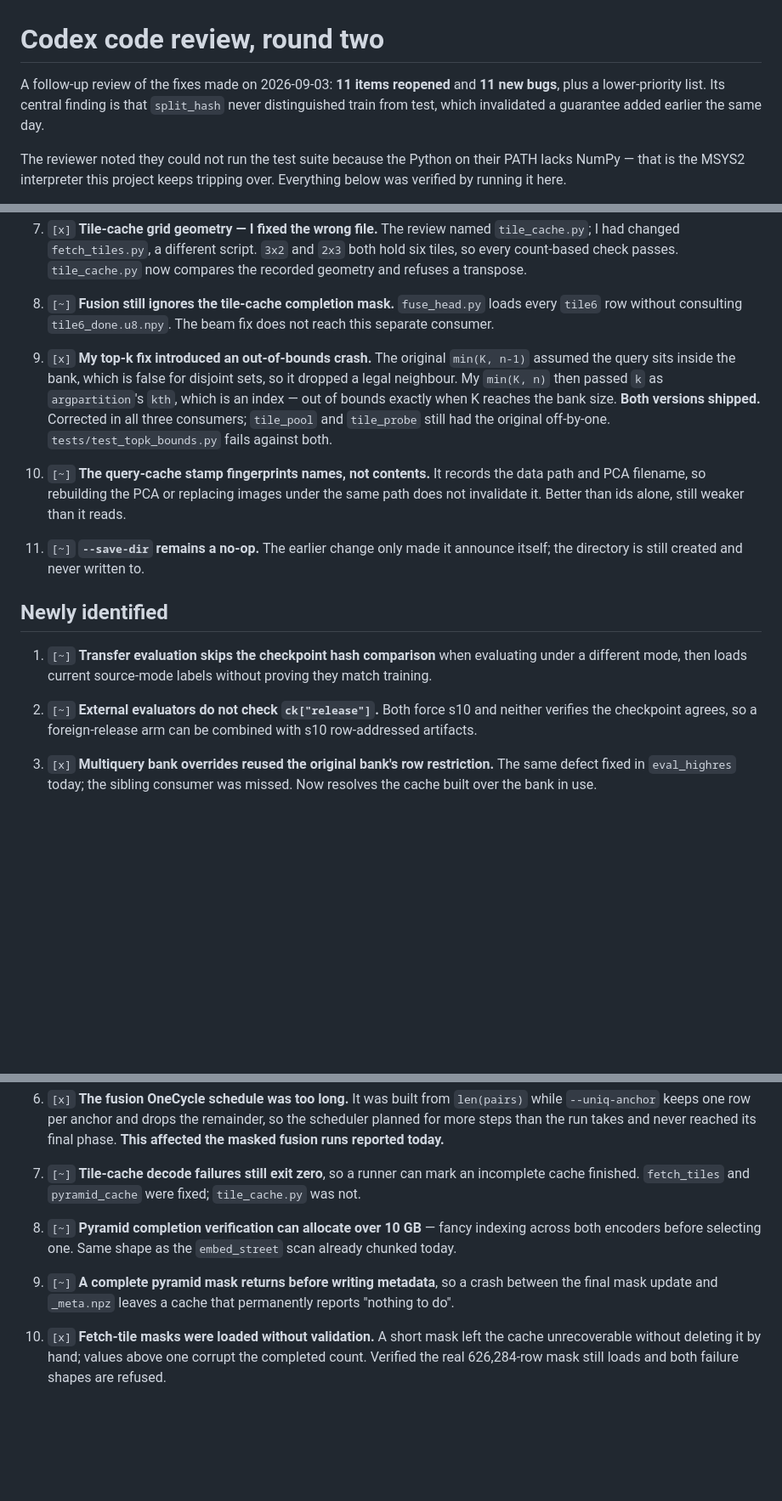
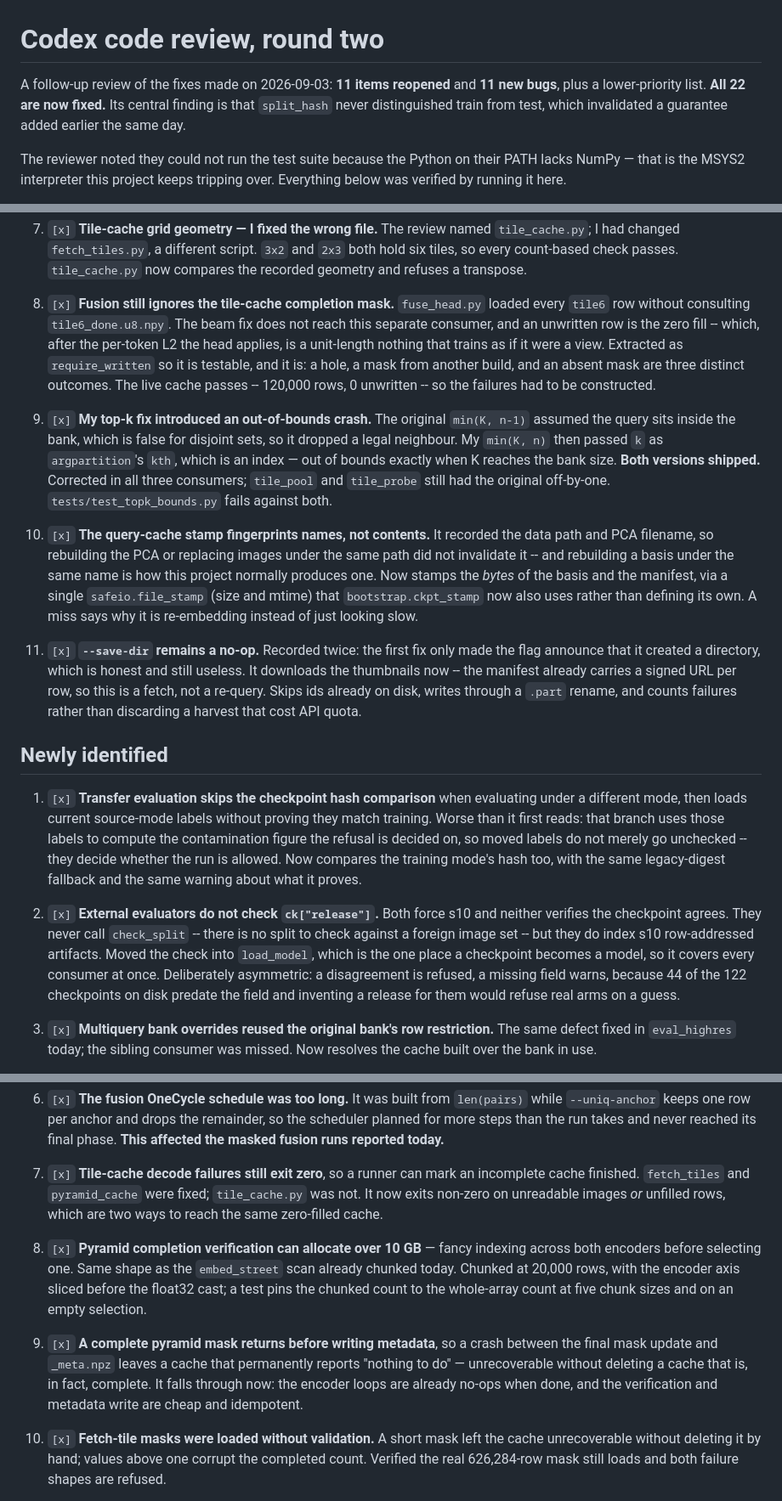
Before and after one commit to hiheyok/geolocation_model, a Markdown page: docs/REVIEW2.md, 3 parts joined by grey strips. Shown at 85% size. Drawn GitHub-style; blank space fills up the shorter version.

Commit message:
Round two is closed: mark the last eight and update the state doc
Each of the eight was checked by reverting its guard and watching its test go
red, which is the one thing round one's three wrong fixes all had in common.
The doc now records what remains: REVIEW.md's thirty, of which twelve are two
structural problems rather than twelve independent ones, plus the seven items
that need a re-baseline decision before they can be touched at all.

Co-Authored-By: Claude Opus 5 <noreply@anthropic.com>
Claude-Session: https://claude.ai/code/session_019jii4YpxADLzQy1sdHsHih

```diff
--- a/docs/REVIEW2.md
+++ b/docs/REVIEW2.md
@@ -1,7 +1,8 @@
 # Codex code review, round two
 
-A follow-up review of the fixes made on 2026-09-03: **11 items reopened** and
-**11 new bugs**, plus a lower-priority list. Its central finding is that
+A follow-up review of the fixes made on 2026-09-03: **11 items reopened**
+and **11 new bugs**, plus a lower-priority list. **All 22 are now fixed.**
+Its central finding is that
 `split_hash` never distinguished train from test, which invalidated a guarantee
 added earlier the same day.
 
@@ -58,9 +59,15 @@ refuted or narrower than stated. `[.]` deliberately deferred.
    `3x2` and `2x3` both hold six tiles, so every count-based check passes.
    `tile_cache.py` now compares the recorded geometry and refuses a transpose.
 
-8. `[~]` **Fusion still ignores the tile-cache completion mask.**
-   `fuse_head.py` loads every `tile6` row without consulting
-   `tile6_done.u8.npy`. The beam fix does not reach this separate consumer.
+8. `[x]` **Fusion still ignores the tile-cache completion mask.**
+   `fuse_head.py` loaded every `tile6` row without consulting
+   `tile6_done.u8.npy`. The beam fix does not reach this separate consumer,
+   and an unwritten row is the zero fill -- which, after the per-token L2 the
+   head applies, is a unit-length nothing that trains as if it were a view.
+   Extracted as `require_written` so it is testable, and it is: a hole, a mask
+   from another build, and an absent mask are three distinct outcomes. The
+   live cache passes -- 120,000 rows, 0 unwritten -- so the failures had to be
+   constructed.
 
 9. `[x]` **My top-k fix introduced an out-of-bounds crash.** The original
    `min(K, n-1)` assumed the query sits inside the bank, which is false for
@@ -70,23 +77,41 @@ refuted or narrower than stated. `[.]` deliberately deferred.
    three consumers; `tile_pool` and `tile_probe` still had the original
    off-by-one. `tests/test_topk_bounds.py` fails against both.
 
-10. `[~]` **The query-cache stamp fingerprints names, not contents.** It
-    records the data path and PCA filename, so rebuilding the PCA or replacing
-    images under the same path does not invalidate it. Better than ids alone,
-    still weaker than it reads.
+10. `[x]` **The query-cache stamp fingerprints names, not contents.** It
+    recorded the data path and PCA filename, so rebuilding the PCA or
+    replacing images under the same path did not invalidate it -- and
+    rebuilding a basis under the same name is how this project normally
+    produces one. Now stamps the *bytes* of the basis and the manifest, via a
+    single `safeio.file_stamp` (size and mtime) that `bootstrap.ckpt_stamp`
+    now also uses rather than defining its own. A miss says why it is
+    re-embedding instead of just looking slow.
 
-11. `[~]` **`--save-dir` remains a no-op.** The earlier change only made it
-    announce itself; the directory is still created and never written to.
+11. `[x]` **`--save-dir` remains a no-op.** Recorded twice: the first fix
+    only made the flag announce that it created a directory, which is honest
+    and still useless. It downloads the thumbnails now -- the manifest already
+    carries a signed URL per row, so this is a fetch, not a re-query. Skips
+    ids already on disk, writes through a `.part` rename, and counts failures
+    rather than discarding a harvest that cost API quota.
 
 ## Newly identified
 
-1. `[~]` **Transfer evaluation skips the checkpoint hash comparison** when
+1. `[x]` **Transfer evaluation skips the checkpoint hash comparison** when
    evaluating under a different mode, then loads current source-mode labels
-   without proving they match training.
+   without proving they match training. Worse than it first reads: that branch
+   uses those labels to compute the contamination figure the refusal is
+   decided on, so moved labels do not merely go unchecked -- they decide
+   whether the run is allowed. Now compares the training mode's hash too, with
+   the same legacy-digest fallback and the same warning about what it proves.
 
-2. `[~]` **External evaluators do not check `ck["release"]`.** Both force s10
-   and neither verifies the checkpoint agrees, so a foreign-release arm can be
-   combined with s10 row-addressed artifacts.
+2. `[x]` **External evaluators do not check `ck["release"]`.** Both force
+   s10 and neither verifies the checkpoint agrees. They never call
+   `check_split` -- there is no split to check against a foreign image set --
+   but they do index s10 row-addressed artifacts. Moved the check into
+   `load_model`, which is the one place a checkpoint becomes a model, so it
+   covers every consumer at once. Deliberately asymmetric: a disagreement is
+   refused, a missing field warns, because 44 of the 122 checkpoints on disk
+   predate the field and inventing a release for them would refuse real arms
+   on a guess.
 
 3. `[x]` **Multiquery bank overrides reused the original bank's row
    restriction.** The same defect fixed in `eval_highres` today; the sibling
@@ -108,17 +133,23 @@ refuted or narrower than stated. `[.]` deliberately deferred.
    never reached its final phase. **This affected the masked fusion runs
    reported today.**
 
-7. `[~]` **Tile-cache decode failures still exit zero**, so a runner can mark
-   an incomplete cache finished. `fetch_tiles` and `pyramid_cache` were fixed;
-   `tile_cache.py` was not.
+7. `[x]` **Tile-cache decode failures still exit zero**, so a runner can
+   mark an incomplete cache finished. `fetch_tiles` and `pyramid_cache` were
+   fixed; `tile_cache.py` was not. It now exits non-zero on unreadable images
+   *or* unfilled rows, which are two ways to reach the same zero-filled cache.
 
-8. `[~]` **Pyramid completion verification can allocate over 10 GB** — fancy
-   indexing across both encoders before selecting one. Same shape as the
-   `embed_street` scan already chunked today.
+8. `[x]` **Pyramid completion verification can allocate over 10 GB** —
+   fancy indexing across both encoders before selecting one. Same shape as the
+   `embed_street` scan already chunked today. Chunked at 20,000 rows, with the
+   encoder axis sliced before the float32 cast; a test pins the chunked count
+   to the whole-array count at five chunk sizes and on an empty selection.
 
-9. `[~]` **A complete pyramid mask returns before writing metadata**, so a
+9. `[x]` **A complete pyramid mask returns before writing metadata**, so a
    crash between the final mask update and `_meta.npz` leaves a cache that
-   permanently reports "nothing to do".
+   permanently reports "nothing to do" — unrecoverable without deleting a
+   cache that is, in fact, complete. It falls through now: the encoder loops
+   are already no-ops when done, and the verification and metadata write are
+   cheap and idempotent.
 
 10. `[x]` **Fetch-tile masks were loaded without validation.** A short mask
     left the cache unrecoverable without deleting it by hand; values above one
```
Also changed, not shown: other parts of docs/REVIEW2.md (+15 -0 lines), docs/STATE.md (+12 -7 lines).
